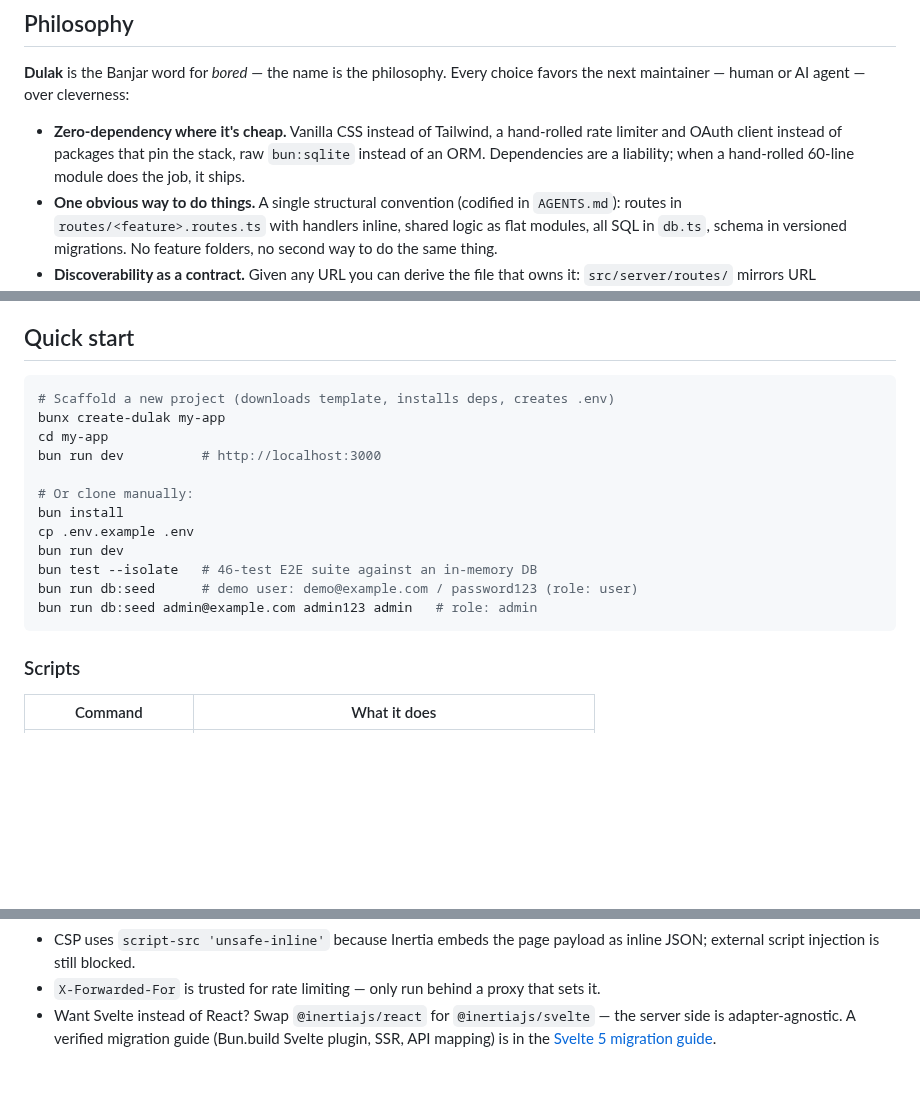
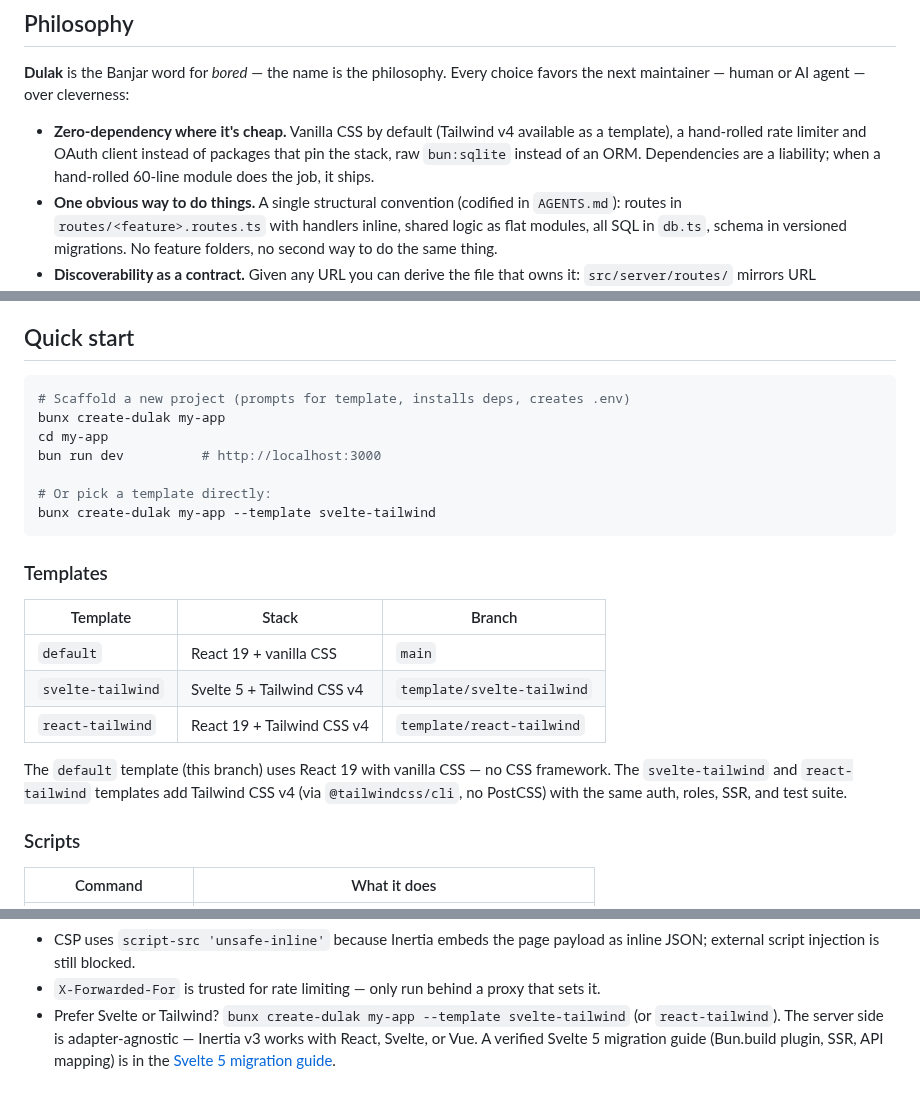
Before and after one commit to maulanashalihin/dulak, a Markdown page: README.md, 3 parts joined by grey strips. Rendered like a GitHub page; blank space fills up the shorter version.

Commit message:
docs: add template selection (React/Svelte, vanilla CSS/Tailwind)
Document the three templates available via create-dulak:
- default (React 19 + vanilla CSS) — main branch
- svelte-tailwind (Svelte 5 + Tailwind v4) — template/svelte-tailwind
- react-tailwind (React 19 + Tailwind v4) — template/react-tailwind

````diff
--- a/README.md
+++ b/README.md
@@ -34,10 +34,11 @@ flowchart LR
 **Dulak** is the Banjar word for *bored* — the name is the philosophy. Every
 choice favors the next maintainer — human or AI agent — over cleverness:
 
-- **Zero-dependency where it's cheap.** Vanilla CSS instead of Tailwind, a
-  hand-rolled rate limiter and OAuth client instead of packages that pin the
-  stack, raw `bun:sqlite` instead of an ORM. Dependencies are a liability;
-  when a hand-rolled 60-line module does the job, it ships.
+- **Zero-dependency where it's cheap.** Vanilla CSS by default (Tailwind v4
+  available as a template), a hand-rolled rate limiter and OAuth client
+  instead of packages that pin the stack, raw `bun:sqlite` instead of an
+  ORM. Dependencies are a liability; when a hand-rolled 60-line module does
+  the job, it ships.
 - **One obvious way to do things.** A single structural convention (codified
   in `AGENTS.md`): routes in `routes/<feature>.routes.ts` with handlers
   inline, shared logic as flat modules, all SQL in `db.ts`, schema in
@@ -66,19 +67,27 @@ choice favors the next maintainer — human or AI agent — over cleverness:
 ## Quick start
 
 ```bash
-# Scaffold a new project (downloads template, installs deps, creates .env)
+# Scaffold a new project (prompts for template, installs deps, creates .env)
 bunx create-dulak my-app
 cd my-app
 bun run dev          # http://localhost:3000
 
-# Or clone manually:
-bun install
-cp .env.example .env
-bun run dev
-bun test --isolate   # 46-test E2E suite against an in-memory DB
-bun run db:seed      # demo user: demo@example.com / password123 (role: user)
-bun run db:seed admin@example.com admin123 admin   # role: admin
+# Or pick a template directly:
+bunx create-dulak my-app --template svelte-tailwind
 ```
+
+### Templates
+
+| Template          | Stack                              | Branch                    |
+| ----------------- | ---------------------------------- | ------------------------- |
+| `default`         | React 19 + vanilla CSS             | `main`                    |
+| `svelte-tailwind` | Svelte 5 + Tailwind CSS v4         | `template/svelte-tailwind`|
+| `react-tailwind`  | React 19 + Tailwind CSS v4         | `template/react-tailwind` |
+
+The `default` template (this branch) uses React 19 with vanilla CSS — no
+CSS framework. The `svelte-tailwind` and `react-tailwind` templates add
+Tailwind CSS v4 (via `@tailwindcss/cli`, no PostCSS) with the same auth,
+roles, SSR, and test suite.
 
 ### Scripts
 
@@ -309,7 +318,8 @@ bridge cleanly. See the
   payload as inline JSON; external script injection is still blocked.
 - `X-Forwarded-For` is trusted for rate limiting — only run behind a proxy
   that sets it.
-- Want Svelte instead of React? Swap `@inertiajs/react` for
-  `@inertiajs/svelte` — the server side is adapter-agnostic. A verified
-  migration guide (Bun.build Svelte plugin, SSR, API mapping) is in the
+- Prefer Svelte or Tailwind? `bunx create-dulak my-app --template svelte-tailwind`
+  (or `react-tailwind`). The server side is adapter-agnostic — Inertia v3
+  works with React, Svelte, or Vue. A verified Svelte 5 migration guide
+  (Bun.build plugin, SSR, API mapping) is in the
   [Svelte 5 migration guide](.llm-wiki/wiki/concepts/svelte-5-migration.md).
````
